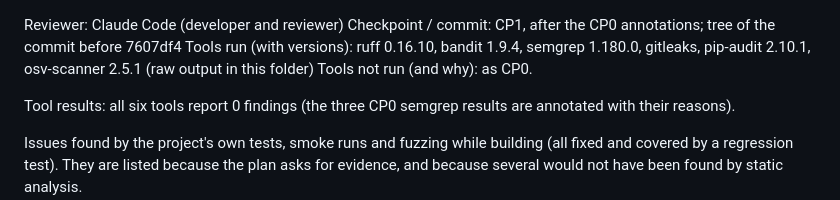
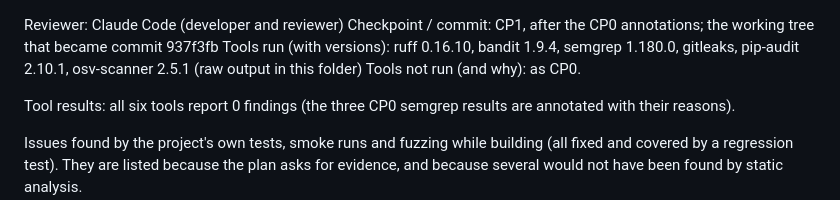
Before and after one commit to okieotsec/RuleTruss, a Markdown page: reports/cp1-core/claude.md, the part around the change. Drawn GitHub-style.

Commit message:
Correct the commits named in the CP0 and CP1 reports
Co-Authored-By: Claude Sonnet 5.5 <noreply@anthropic.com>

```diff
--- a/reports/cp1-core/claude.md
+++ b/reports/cp1-core/claude.md
@@ -1,5 +1,5 @@
 Reviewer: Claude Code (developer and reviewer)
-Checkpoint / commit: CP1, after the CP0 annotations; tree of the commit before 7607df4
+Checkpoint / commit: CP1, after the CP0 annotations; the working tree that became commit 937f3fb
 Tools run (with versions): ruff 0.16.10, bandit 1.9.4, semgrep 1.180.0, gitleaks, pip-audit 2.10.1, osv-scanner 2.5.1 (raw output in this folder)
 Tools not run (and why): as CP0.
 
```
Also changed, not shown: 1 other file.
